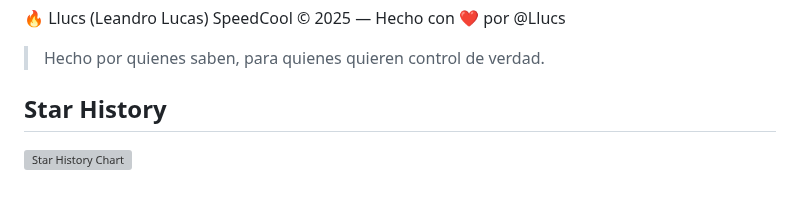
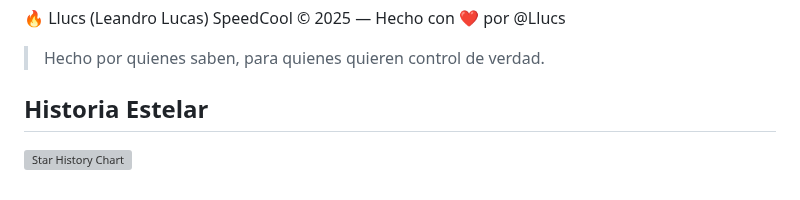
Before and after one commit to Llucs/SpeedCool-Magisk-Module, a Markdown page: README-es.md, the part around the change. Drawn GitHub-style; grey boxes are pictures that could not be loaded.

```diff
--- a/README-es.md
+++ b/README-es.md
@@ -131,6 +131,6 @@ SpeedCool © 2025 — Hecho con ❤️ por @Llucs
 
 > Hecho por quienes saben, para quienes quieren control de verdad.
 
-## Star History
+## Historia Estelar
 
 [![Star History Chart](https://api.star-history.com/svg?repos=Llucs/SpeedCool-Magisk-Module&type=Date)](https://www.star-history.com/#Llucs/SpeedCool-Magisk-Module&Date)
```
